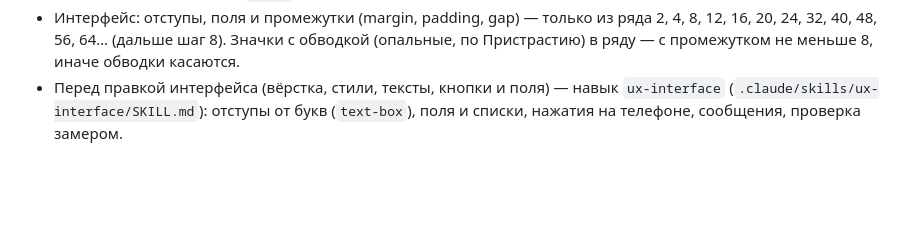
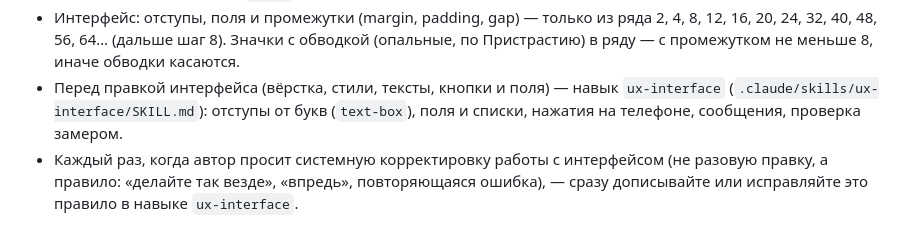
Before and after one commit to HelianthusParadoxum/sohrani-moyu-rech, a Markdown page: CLAUDE.md, the part around the change. Drawn GitHub-style; blank space fills up the shorter version.

Commit message:
CLAUDE.md: системные корректировки интерфейса — сразу в навык ux-interface
Co-Authored-By: Claude Opus 5.5 <noreply@anthropic.com>
Claude-Session: https://claude.ai/code/session_01LSkBemXMJTAR5NMpQfQSqP

```diff
--- a/CLAUDE.md
+++ b/CLAUDE.md
@@ -66,3 +66,5 @@
   Значки с обводкой (опальные, по Пристрастию) в ряду — с промежутком не меньше 8, иначе обводки касаются.
 - Перед правкой интерфейса (вёрстка, стили, тексты, кнопки и поля) — навык `ux-interface` (`.claude/skills/ux-interface/SKILL.md`):
   отступы от букв (`text-box`), поля и списки, нажатия на телефоне, сообщения, проверка замером.
+- Каждый раз, когда автор просит системную корректировку работы с интерфейсом (не разовую правку, а правило:
+  «делайте так везде», «впредь», повторяющаяся ошибка), — сразу дописывайте или исправляйте это правило в навыке `ux-interface`.
```
